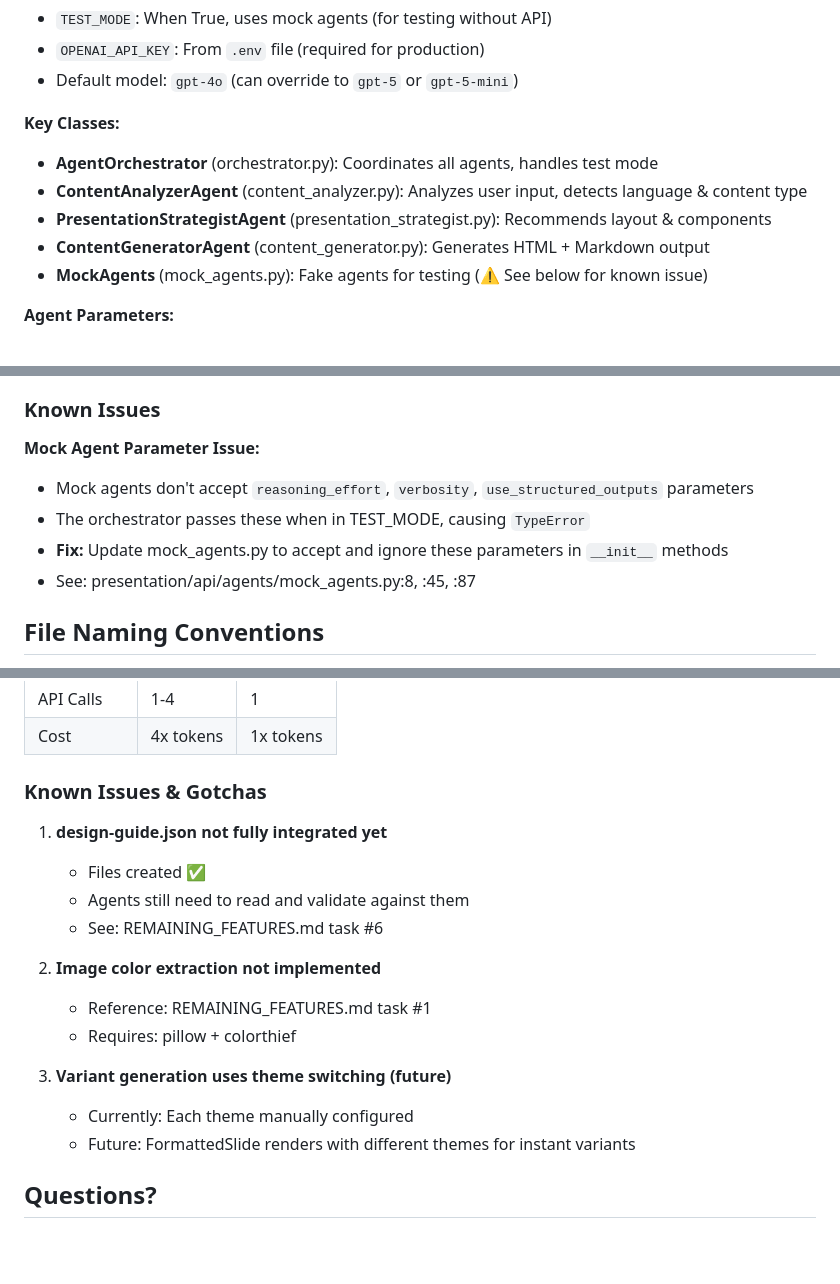
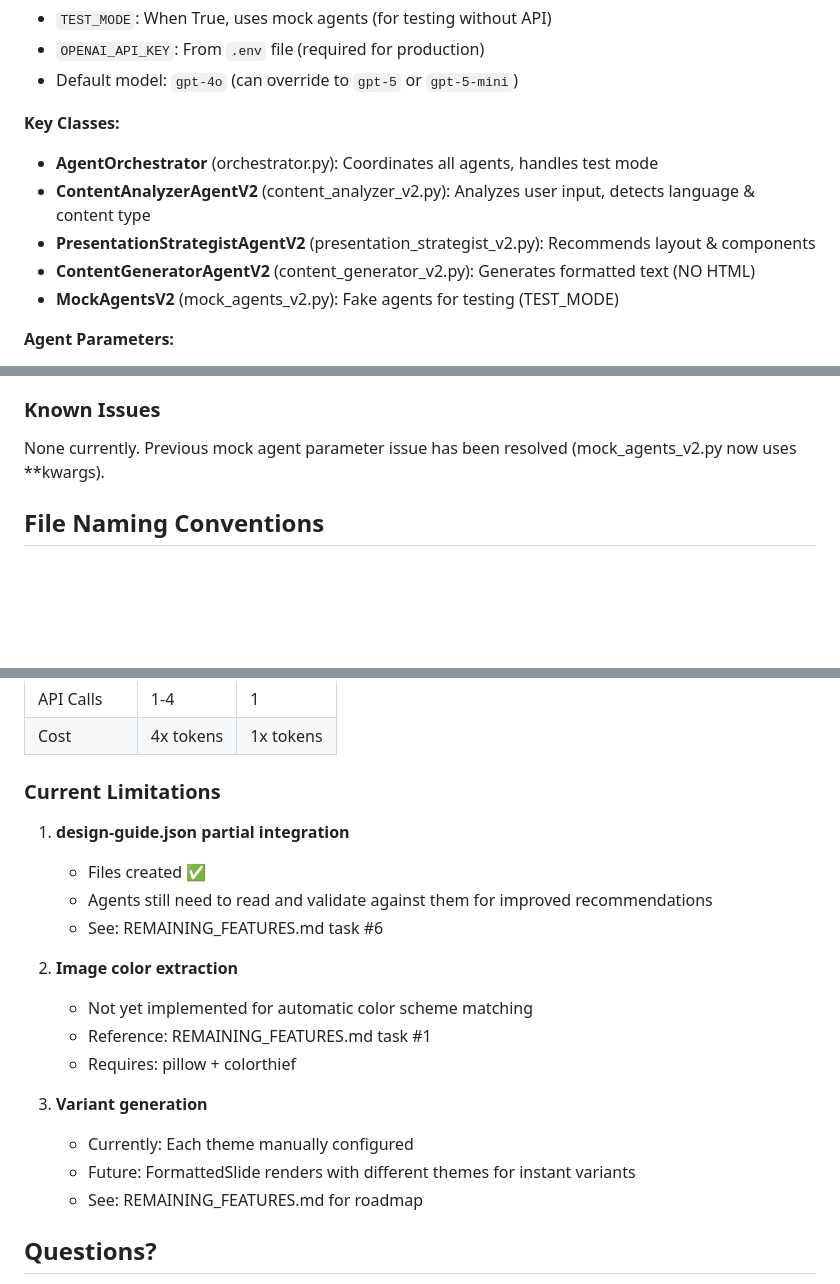
Before and after one commit to EBNSchindi/slide_assistant, a Markdown page: CLAUDE.md, 3 parts joined by grey strips. Rendered like a GitHub page; blank space fills up the shorter version.

```diff
--- a/CLAUDE.md
+++ b/CLAUDE.md
@@ -318,10 +319,10 @@ These have been replaced by the unified-editor.html which combines all functiona
 
 **Key Classes:**
 - **AgentOrchestrator** (orchestrator.py): Coordinates all agents, handles test mode
-- **ContentAnalyzerAgent** (content_analyzer.py): Analyzes user input, detects language & content type
-- **PresentationStrategistAgent** (presentation_strategist.py): Recommends layout & components
-- **ContentGeneratorAgent** (content_generator.py): Generates HTML + Markdown output
-- **MockAgents** (mock_agents.py): Fake agents for testing (⚠️ See below for known issue)
+- **ContentAnalyzerAgentV2** (content_analyzer_v2.py): Analyzes user input, detects language & content type
+- **PresentationStrategistAgentV2** (presentation_strategist_v2.py): Recommends layout & components
+- **ContentGeneratorAgentV2** (content_generator_v2.py): Generates formatted text (NO HTML)
+- **MockAgentsV2** (mock_agents_v2.py): Fake agents for testing (TEST_MODE)
 
 **Agent Parameters:**
 - `reasoning_effort`: `minimal|low|medium|high` (GPT-5 only, saves cost/improves quality)
@@ -342,11 +343,7 @@ These have been replaced by the unified-editor.html which combines all functiona
 
 ### Known Issues
 
-**Mock Agent Parameter Issue:**
-- Mock agents don't accept `reasoning_effort`, `verbosity`, `use_structured_outputs` parameters
-- The orchestrator passes these when in TEST_MODE, causing `TypeError`
-- **Fix:** Update mock_agents.py to accept and ignore these parameters in `__init__` methods
-- See: presentation/api/agents/mock_agents.py:8, :45, :87
+None currently. Previous mock agent parameter issue has been resolved (mock_agents_v2.py now uses **kwargs).
 
 ## File Naming Conventions
 
@@ -519,20 +506,22 @@ POST /api/v2/generate
 | API Calls | 1-4 | 1 |
 | Cost | 4x tokens | 1x tokens |
 
-### Known Issues & Gotchas
+### Current Limitations
 
-1. **design-guide.json not fully integrated yet**
+1. **design-guide.json partial integration**
    - Files created ✅
-   - Agents still need to read and validate against them
+   - Agents still need to read and validate against them for improved recommendations
    - See: REMAINING_FEATURES.md task #6
 
-2. **Image color extraction not implemented**
+2. **Image color extraction**
+   - Not yet implemented for automatic color scheme matching
    - Reference: REMAINING_FEATURES.md task #1
    - Requires: pillow + colorthief
 
-3. **Variant generation uses theme switching (future)**
+3. **Variant generation**
    - Currently: Each theme manually configured
    - Future: FormattedSlide renders with different themes for instant variants
+   - See: REMAINING_FEATURES.md for roadmap
 
 ## Questions?
 
```
Also changed, not shown: other parts of CLAUDE.md (+14 -23 lines).
